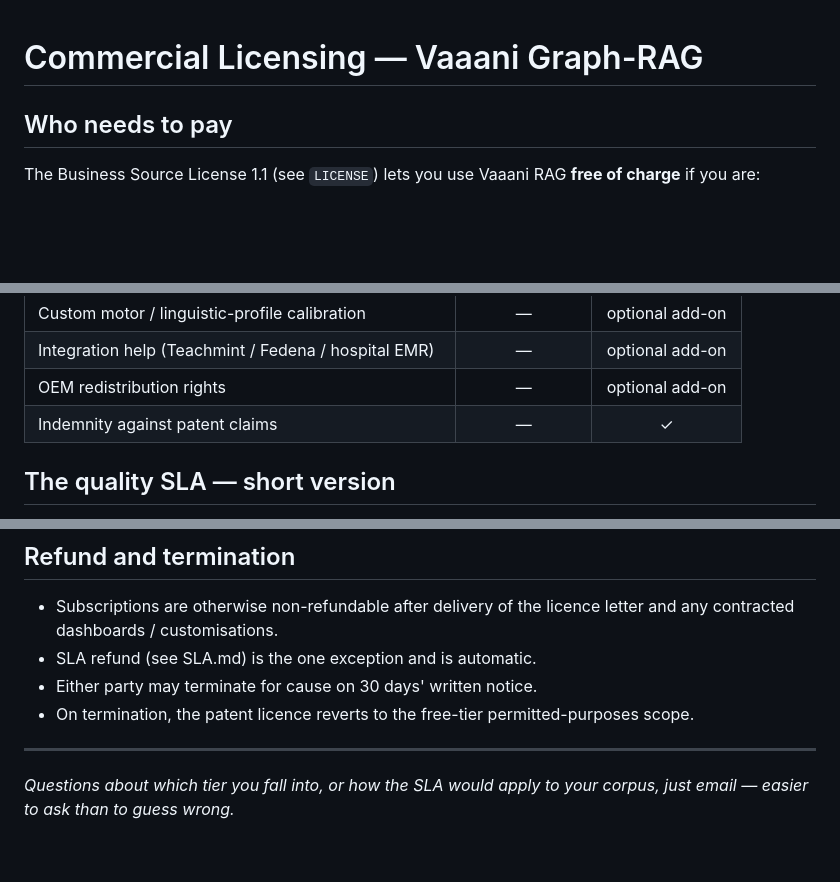
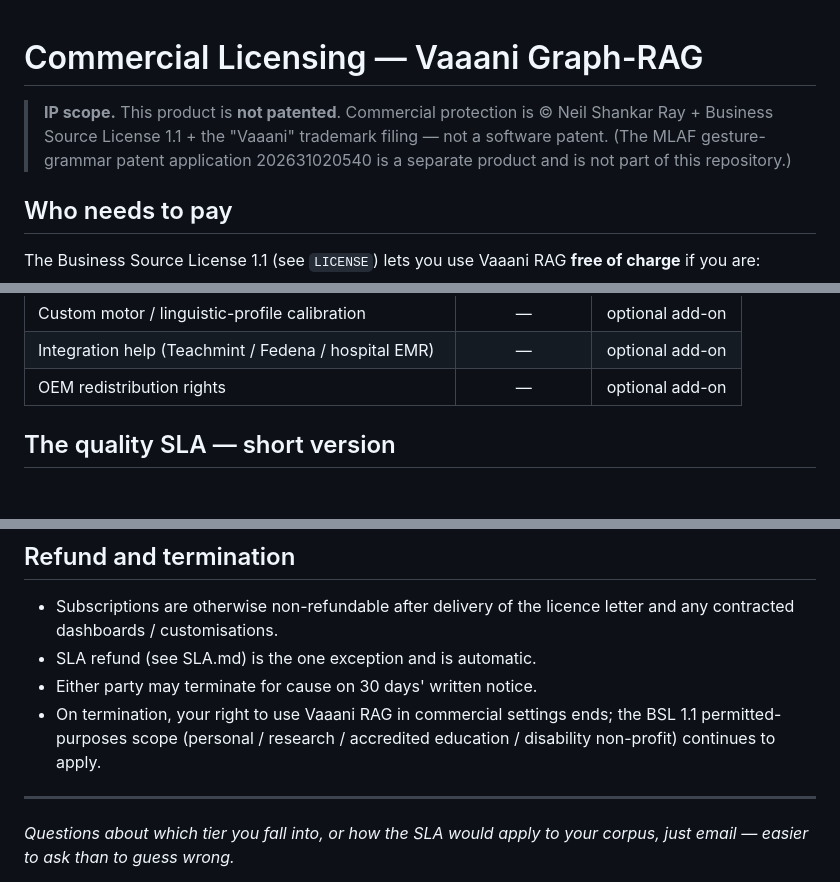
Before and after one commit to Ishu38/vaaani-rag, a Markdown page: COMMERCIAL.md, 3 parts joined by grey strips. Rendered like a GitHub page; blank space fills up the shorter version.

Commit message:
README + COMMERCIAL: clarify Vaaani RAG is NOT patented
State the IP scope explicitly: copyright + BSL 1.1 + "Vaaani" trademark
filing, not a software patent. The MLAF gesture-grammar patent app
(202631020540) is a separate product and not part of this repository.

Co-Authored-By: Claude Opus 4.7 <noreply@anthropic.com>

```diff
--- a/COMMERCIAL.md
+++ b/COMMERCIAL.md
@@ -1,4 +1,10 @@
 # Commercial Licensing — Vaaani Graph-RAG
+
+> **IP scope.** This product is **not patented**. Commercial protection
+> is © Neil Shankar Ray + Business Source License 1.1 + the "Vaaani"
+> trademark filing — not a software patent. (The MLAF gesture-grammar
+> patent application 202631020540 is a separate product and is not part
+> of this repository.)
 
 ## Who needs to pay
 
@@ -50,7 +56,6 @@ request.
 | Custom motor / linguistic-profile calibration | — | optional add-on |
 | Integration help (Teachmint / Fedena / hospital EMR) | — | optional add-on |
 | OEM redistribution rights | — | optional add-on |
-| Indemnity against patent claims | — | ✓ |
 
 ## The quality SLA — short version
 
@@ -111,8 +116,9 @@ Separately scoped, separately quoted:
   licence letter and any contracted dashboards / customisations.
 - SLA refund (see SLA.md) is the one exception and is automatic.
 - Either party may terminate for cause on 30 days' written notice.
-- On termination, the patent licence reverts to the free-tier
-  permitted-purposes scope.
+- On termination, your right to use Vaaani RAG in commercial settings
+  ends; the BSL 1.1 permitted-purposes scope (personal / research /
+  accredited education / disability non-profit) continues to apply.
 
 ---
 
```
Also changed, not shown: README.md (+6 -0 lines).
